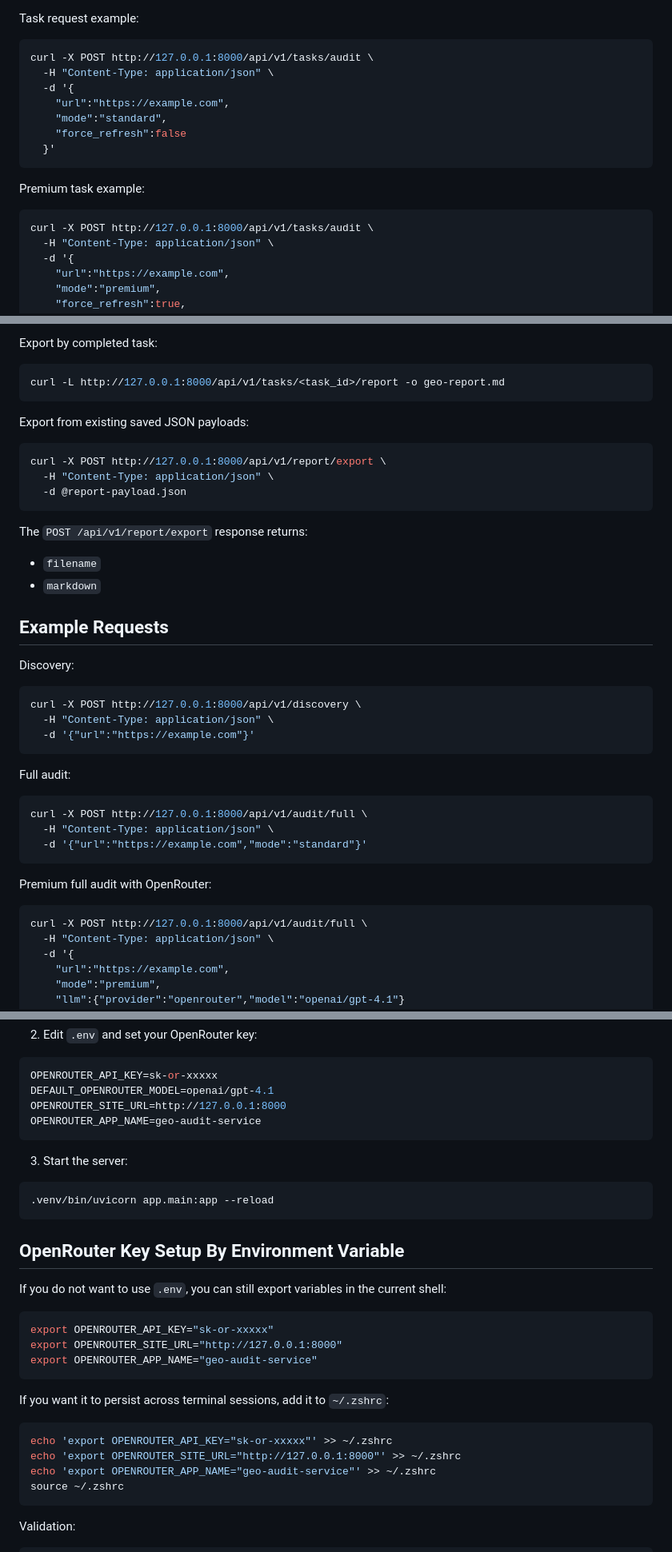
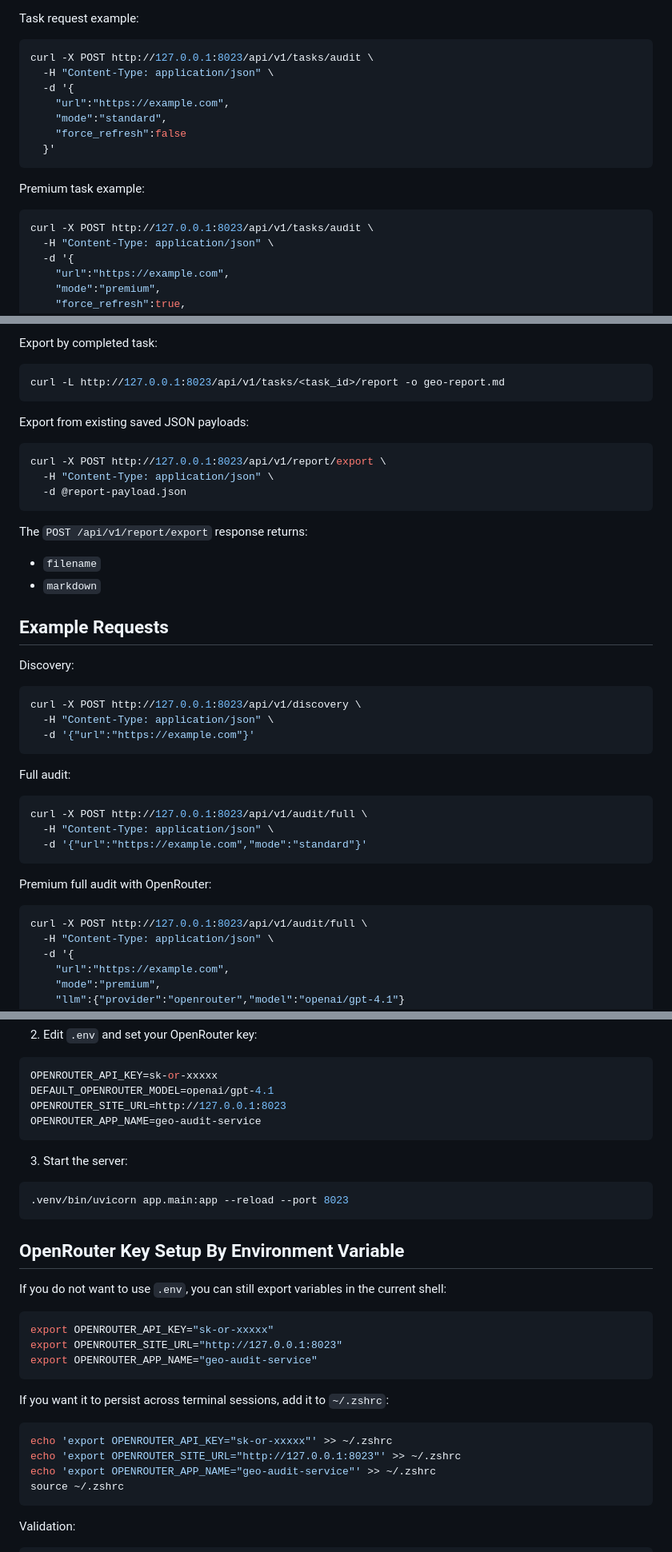
Before and after one commit to daogeshifu/site-geo, a Markdown page: README.md, 3 parts joined by grey strips. Shown at 80% size. Rendered like a GitHub page.

Commit message:
change port

````diff
--- a/README.md
+++ b/README.md
@@ -232,7 +232,7 @@ Task behavior:
 Task request example:
 
 ```bash
-curl -X POST http://127.0.0.1:8000/api/v1/tasks/audit \
+curl -X POST http://127.0.0.1:8023/api/v1/tasks/audit \
   -H "Content-Type: application/json" \
   -d '{
     "url":"https://example.com",
@@ -244,7 +244,7 @@ curl -X POST http://127.0.0.1:8000/api/v1/tasks/audit \
 Premium task example:
 
 ```bash
-curl -X POST http://127.0.0.1:8000/api/v1/tasks/audit \
+curl -X POST http://127.0.0.1:8023/api/v1/tasks/audit \
   -H "Content-Type: application/json" \
   -d '{
     "url":"https://example.com",
@@ -282,13 +282,13 @@ The export report feature is designed to cover every major dimension present in
 Export by completed task:
 
 ```bash
-curl -L http://127.0.0.1:8000/api/v1/tasks/<task_id>/report -o geo-report.md
+curl -L http://127.0.0.1:8023/api/v1/tasks/<task_id>/report -o geo-report.md
 ```
 
 Export from existing saved JSON payloads:
 
 ```bash
-curl -X POST http://127.0.0.1:8000/api/v1/report/export \
+curl -X POST http://127.0.0.1:8023/api/v1/report/export \
   -H "Content-Type: application/json" \
   -d @report-payload.json
 ```
@@ -303,7 +303,7 @@ The `POST /api/v1/report/export` response returns:
 Discovery:
 
 ```bash
-curl -X POST http://127.0.0.1:8000/api/v1/discovery \
+curl -X POST http://127.0.0.1:8023/api/v1/discovery \
   -H "Content-Type: application/json" \
   -d '{"url":"https://example.com"}'
 ```
@@ -311,7 +311,7 @@ curl -X POST http://127.0.0.1:8000/api/v1/discovery \
 Full audit:
 
 ```bash
-curl -X POST http://127.0.0.1:8000/api/v1/audit/full \
+curl -X POST http://127.0.0.1:8023/api/v1/audit/full \
   -H "Content-Type: application/json" \
   -d '{"url":"https://example.com","mode":"standard"}'
 ```
@@ -319,7 +319,7 @@ curl -X POST http://127.0.0.1:8000/api/v1/audit/full \
 Premium full audit with OpenRouter:
 
 ```bash
-curl -X POST http://127.0.0.1:8000/api/v1/audit/full \
+curl -X POST http://127.0.0.1:8023/api/v1/audit/full \
   -H "Content-Type: application/json" \
   -d '{
     "url":"https://example.com",
@@ -351,14 +351,14 @@ cp .env.example .env
 ```env
 OPENROUTER_API_KEY=sk-or-xxxxx
 DEFAULT_OPENROUTER_MODEL=openai/gpt-4.1
-OPENROUTER_SITE_URL=http://127.0.0.1:8000
+OPENROUTER_SITE_URL=http://127.0.0.1:8023
 OPENROUTER_APP_NAME=geo-audit-service
 ```
 
 3. Start the server:
 
 ```bash
-.venv/bin/uvicorn app.main:app --reload
+.venv/bin/uvicorn app.main:app --reload --port 8023
 ```
 
 ## OpenRouter Key Setup By Environment Variable
@@ -367,7 +367,7 @@ If you do not want to use `.env`, you can still export variables in the current
 
 ```bash
 export OPENROUTER_API_KEY="sk-or-xxxxx"
-export OPENROUTER_SITE_URL="http://127.0.0.1:8000"
+export OPENROUTER_SITE_URL="http://127.0.0.1:8023"
 export OPENROUTER_APP_NAME="geo-audit-service"
 ```
 
@@ -375,7 +375,7 @@ If you want it to persist across terminal sessions, add it to `~/.zshrc`:
 
 ```bash
 echo 'export OPENROUTER_API_KEY="sk-or-xxxxx"' >> ~/.zshrc
-echo 'export OPENROUTER_SITE_URL="http://127.0.0.1:8000"' >> ~/.zshrc
+echo 'export OPENROUTER_SITE_URL="http://127.0.0.1:8023"' >> ~/.zshrc
 echo 'export OPENROUTER_APP_NAME="geo-audit-service"' >> ~/.zshrc
 source ~/.zshrc
 ```
````
Also changed, not shown: other parts of README.md (+3 -3 lines).
